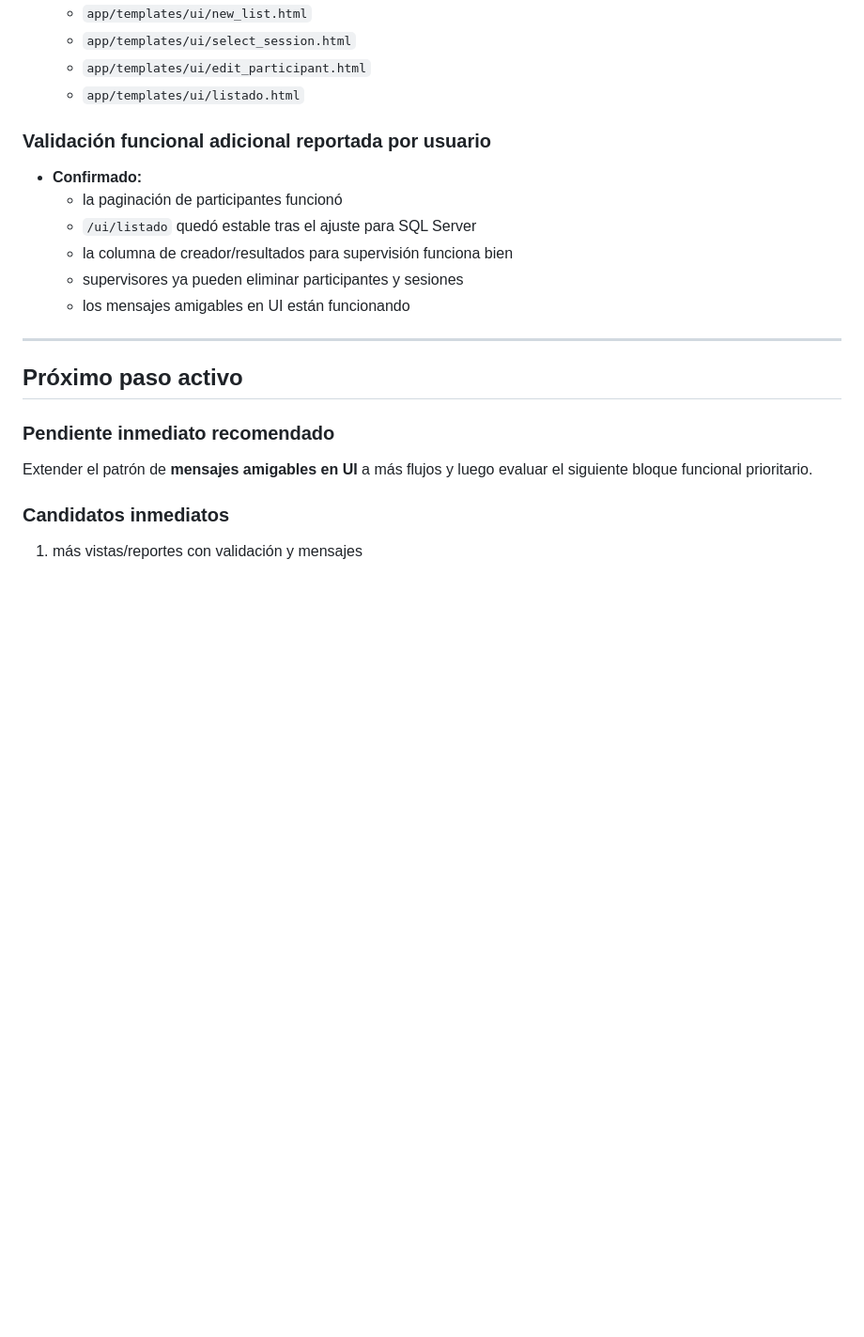
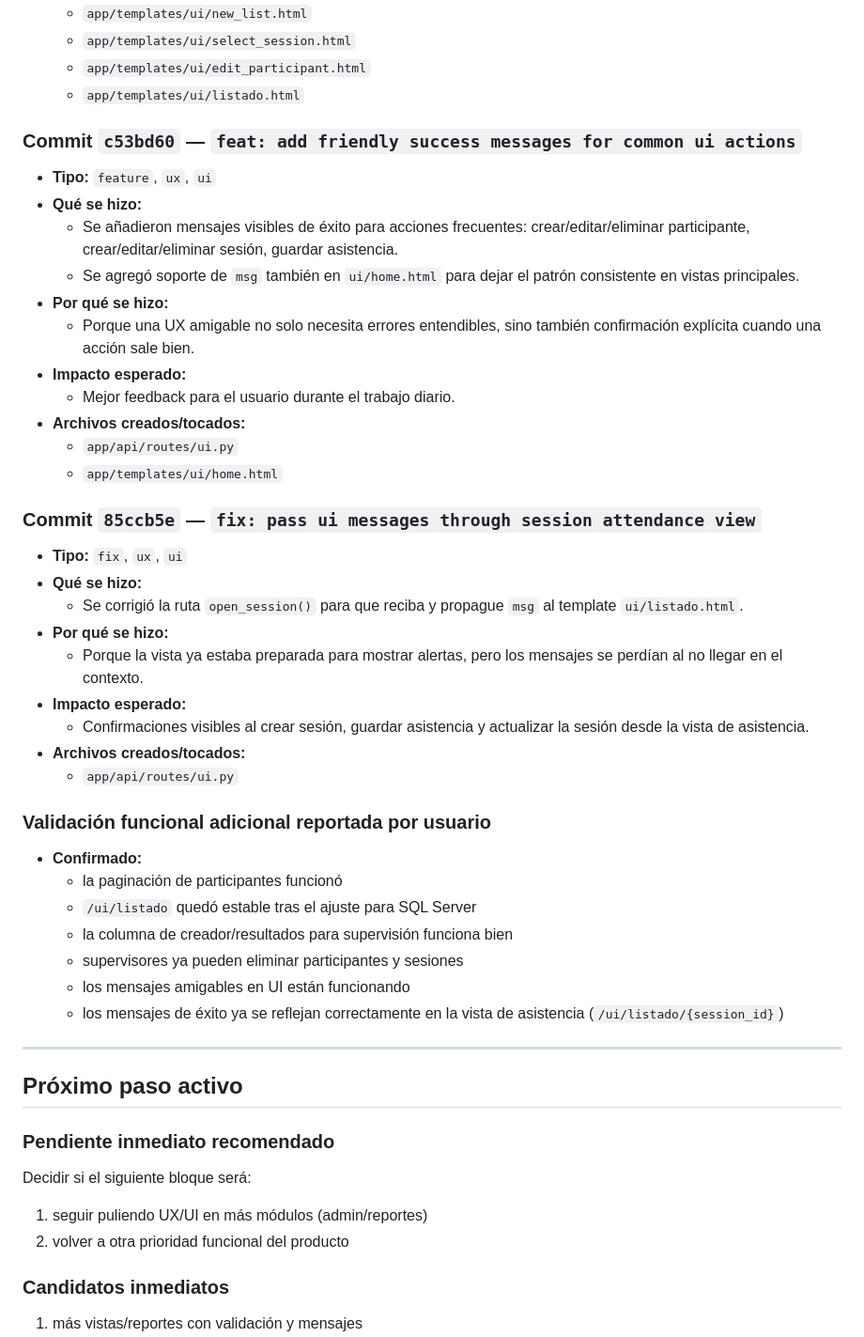
Before and after one commit to dyno-lab/intranet-app, a Markdown page: IMPLEMENTATION_LOG.md, the part around the change. Shown at 94% size. Drawn GitHub-style; blank space fills up the shorter version.

Commit message:
docs: log friendly ui feedback improvements

```diff
--- a/IMPLEMENTATION_LOG.md
+++ b/IMPLEMENTATION_LOG.md
@@ -268,6 +268,30 @@ No usar esta bitácora para microcambios triviales sin impacto arquitectónico o
   - `app/templates/ui/edit_participant.html`
   - `app/templates/ui/listado.html`
 
+### Commit `c53bd60` — `feat: add friendly success messages for common ui actions`
+- **Tipo:** `feature`, `ux`, `ui`
+- **Qué se hizo:**
+  - Se añadieron mensajes visibles de éxito para acciones frecuentes: crear/editar/eliminar participante, crear/editar/eliminar sesión, guardar asistencia.
+  - Se agregó soporte de `msg` también en `ui/home.html` para dejar el patrón consistente en vistas principales.
+- **Por qué se hizo:**
+  - Porque una UX amigable no solo necesita errores entendibles, sino también confirmación explícita cuando una acción sale bien.
+- **Impacto esperado:**
+  - Mejor feedback para el usuario durante el trabajo diario.
+- **Archivos creados/tocados:**
+  - `app/api/routes/ui.py`
+  - `app/templates/ui/home.html`
+
+### Commit `85ccb5e` — `fix: pass ui messages through session attendance view`
+- **Tipo:** `fix`, `ux`, `ui`
+- **Qué se hizo:**
+  - Se corrigió la ruta `open_session()` para que reciba y propague `msg` al template `ui/listado.html`.
+- **Por qué se hizo:**
+  - Porque la vista ya estaba preparada para mostrar alertas, pero los mensajes se perdían al no llegar en el contexto.
+- **Impacto esperado:**
+  - Confirmaciones visibles al crear sesión, guardar asistencia y actualizar la sesión desde la vista de asistencia.
+- **Archivos creados/tocados:**
+  - `app/api/routes/ui.py`
+
 ### Validación funcional adicional reportada por usuario
 - **Confirmado:**
   - la paginación de participantes funcionó
@@ -275,13 +299,16 @@ No usar esta bitácora para microcambios triviales sin impacto arquitectónico o
   - la columna de creador/resultados para supervisión funciona bien
   - supervisores ya pueden eliminar participantes y sesiones
   - los mensajes amigables en UI están funcionando
+  - los mensajes de éxito ya se reflejan correctamente en la vista de asistencia (`/ui/listado/{session_id}`)
 
 ---
 
 ## Próximo paso activo
 
 ### Pendiente inmediato recomendado
-Extender el patrón de **mensajes amigables en UI** a más flujos y luego evaluar el siguiente bloque funcional prioritario.
+Decidir si el siguiente bloque será:
+1. seguir puliendo UX/UI en más módulos (admin/reportes)
+2. volver a otra prioridad funcional del producto
 
 ### Candidatos inmediatos
 1. más vistas/reportes con validación y mensajes
```
